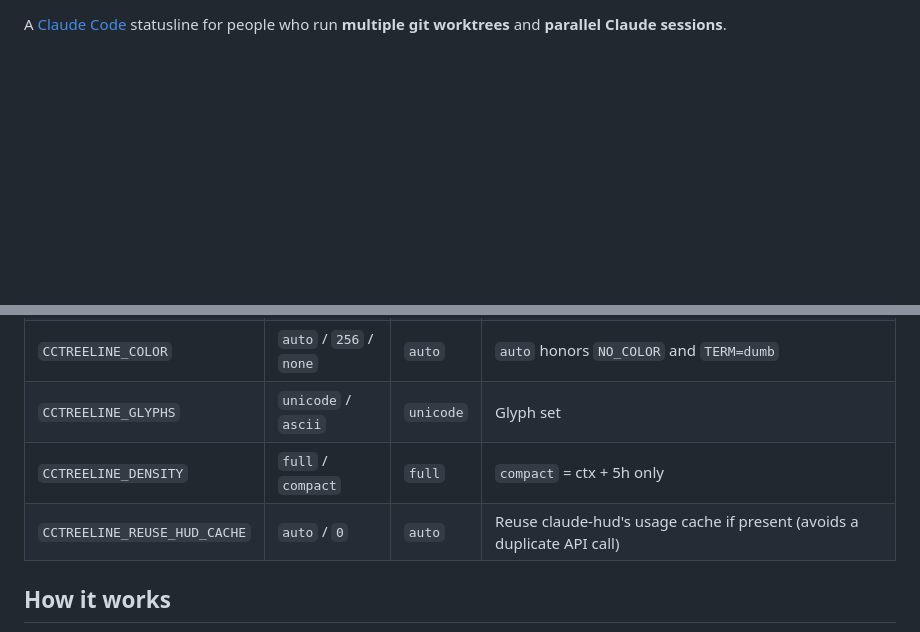
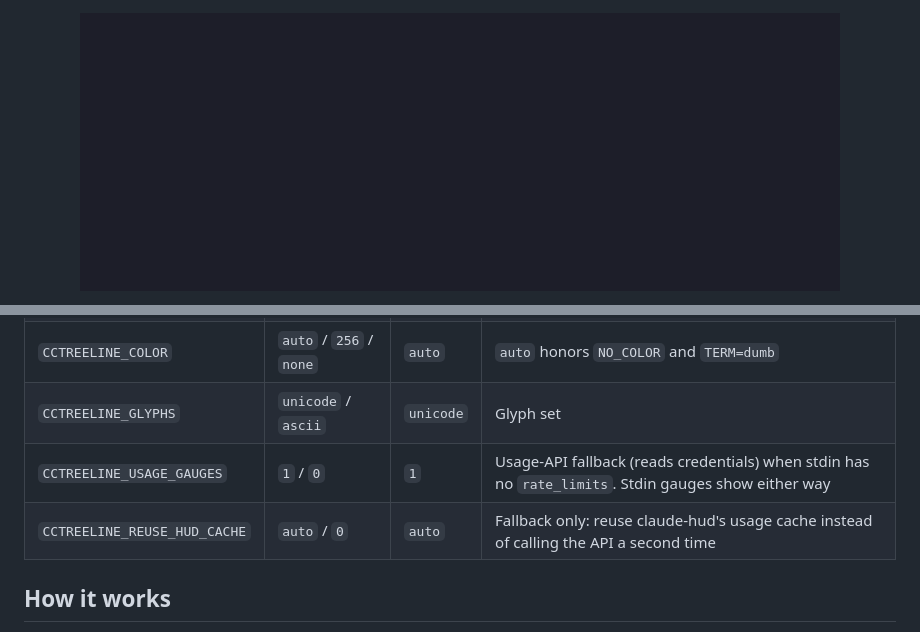
Before and after one commit to jhlee0409/cctreeline, a Markdown page: README.md, 2 parts joined by grey strips. Drawn GitHub-style; pictures changed too: demo/cctreeline.gif; blank space fills up the shorter version.

```diff
--- a/README.md
+++ b/README.md
@@ -5,4 +13,4 @@
 ![GitHub stars](https://img.shields.io/github/stars/jhlee0409/cctreeline?style=social)
 
-A [Claude Code](https://claude.com/claude-code) statusline for people who run **multiple git worktrees** and **parallel Claude sessions**.
+<img src="demo/cctreeline.gif" alt="cctreeline rendering three statusline rows: session info, usage gauges, and per-worktree PR numbers" width="760">
 
@@ -73,7 +85,7 @@ Non-interactive (`bash install.sh --defaults`, or any no-TTY run) uses safe defa
 | `CCTREELINE_COLOR` | `auto` / `256` / `none` | `auto` | `auto` honors `NO_COLOR` and `TERM=dumb` |
 | `CCTREELINE_GLYPHS` | `unicode` / `ascii` | `unicode` | Glyph set |
-| `CCTREELINE_DENSITY` | `full` / `compact` | `full` | `compact` = ctx + 5h only |
-| `CCTREELINE_REUSE_HUD_CACHE` | `auto` / `0` | `auto` | Reuse claude-hud's usage cache if present (avoids a duplicate API call) |
+| `CCTREELINE_USAGE_GAUGES` | `1` / `0` | `1` | Usage-API fallback (reads credentials) when stdin has no `rate_limits`. Stdin gauges show either way |
+| `CCTREELINE_REUSE_HUD_CACHE` | `auto` / `0` | `auto` | Fallback only: reuse claude-hud's usage cache instead of calling the API a second time |
 
 ## How it works
 
```
Also changed, not shown: other parts of README.md (+110 -53 lines), CHANGELOG.md (+2 -0 lines), 1 other file.
